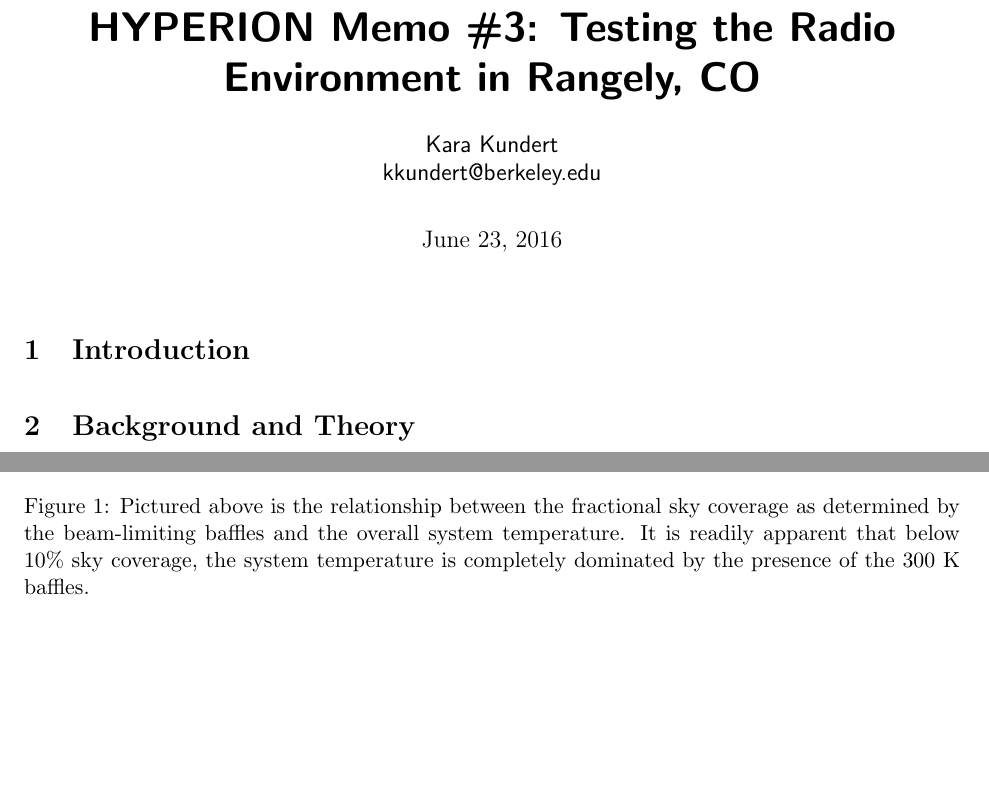
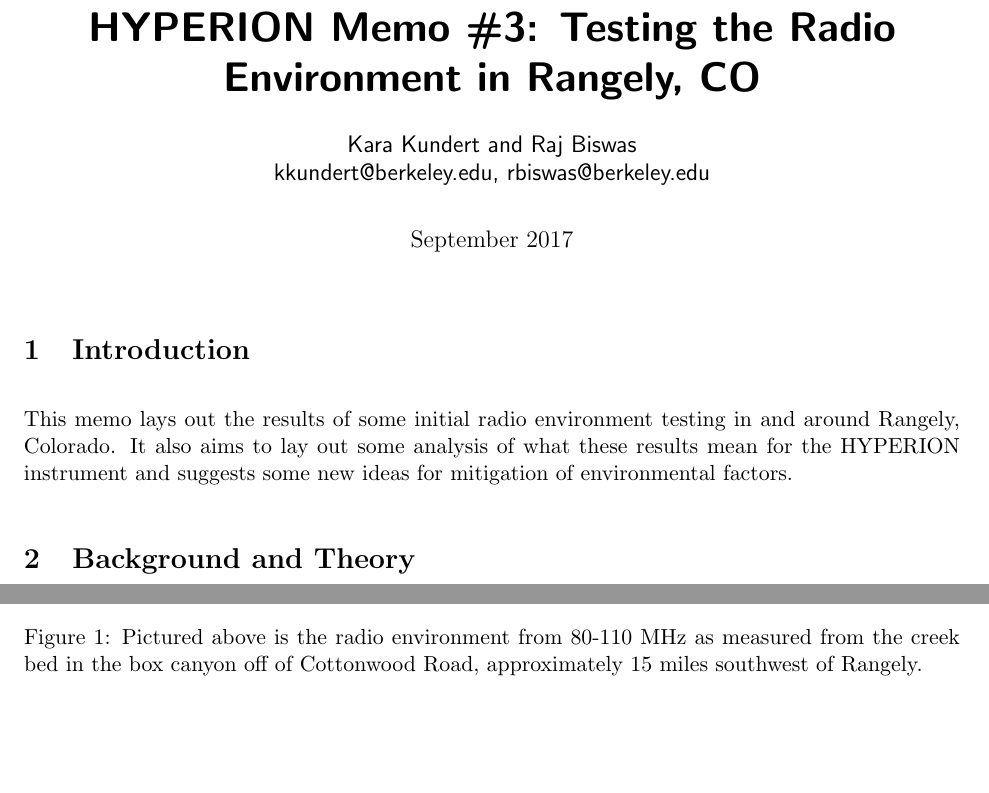
Before and after one commit to rajareanne/memos, a LaTeX document (memo3.tex): two parts of pages 1 and 2 of 2, joined at a grey line, cut so that both start at the same text, the shorter picture padded with empty space. Compiled offline with pdfLaTeX.

Commit message:
started filling in introduction and background

```diff
--- a/memo3.tex
+++ b/memo3.tex
@@ -1,9 +1,9 @@
 \documentclass[11pt]{article}
 \newcommand{\thetitle}{HYPERION Memo \#3: Testing the Radio Environment in
 Rangely, CO}
-\newcommand{\theauthor}{Kara Kundert}
-\newcommand{\theauthorsemail}{kkundert@berkeley.edu}
-\newcommand{\thedate}{June 23, 2016}
+\newcommand{\theauthor}{Kara Kundert and Raj Biswas}
+\newcommand{\theauthorsemail}{kkundert@berkeley.edu, rbiswas@berkeley.edu}
+\newcommand{\thedate}{September 2017}
 % the following controls some aspects of how the text is displayed on the page
 \setlength{\textwidth}{6.5in}
 \setlength{\textheight}{8.25in}
@@ -47,6 +47,10 @@ Rangely, CO}
 
 \section{Introduction}
 
+This memo lays out the results of some initial radio environment testing in and
+around Rangely, Colorado. It also aims to lay out some analysis of what these
+results mean for the HYPERION instrument and suggests some new ideas for
+mitigation of environmental factors.
 
 \section{Background and Theory}
 
@@ -66,10 +72,8 @@ Rangely, CO}
     \end{center}
     \caption{
-        Pictured above is the relationship between the fractional sky coverage
-        as determined by the beam-limiting baffles and the overall system
-        temperature. It is readily apparent that below $10\%$ sky coverage, the
-        system temperature is completely dominated by the presence of the 300 K
-        baffles.
+        Pictured above is the radio environment from 80-110 MHz as measured
+        from the creek bed in the box canyon off of Cottonwood Road,
+        approximately 15 miles southwest of Rangely.
     }
     \label{fig:sys-temp}
 \end{figure}
```
Also changed, not shown: memo3.tex (10 more changed lines), 1 other file.
